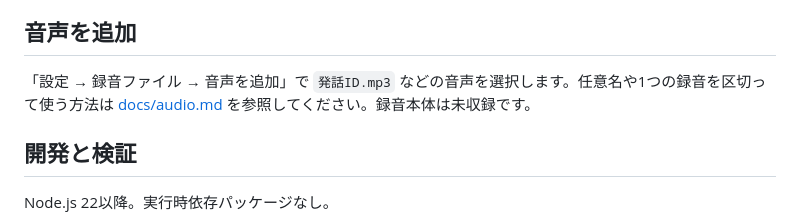
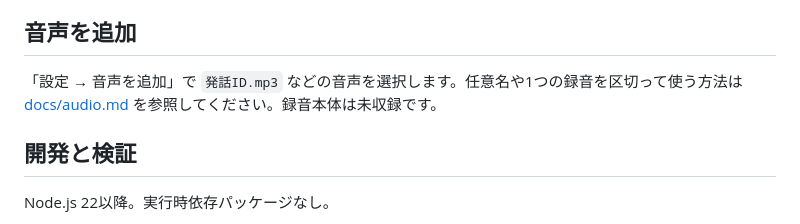
Before and after one commit to totoro0419/mousetraptrainer, a Markdown page: README.md, the part around the change. Rendered like a GitHub page.

Commit message:
maintenance: synchronize tests, offline assets, and settings instructions

```diff
--- a/README.md
+++ b/README.md
@@ -29,7 +29,7 @@ The Mousetrapの提供済みデータ（1,164発話・3場面・日本語訳・
 
 ## 音声を追加
 
-「設定 → 録音ファイル → 音声を追加」で `発話ID.mp3` などの音声を選択します。任意名や1つの録音を区切って使う方法は [docs/audio.md](docs/audio.md) を参照してください。録音本体は未収録です。
+「設定 → 音声を追加」で `発話ID.mp3` などの音声を選択します。任意名や1つの録音を区切って使う方法は [docs/audio.md](docs/audio.md) を参照してください。録音本体は未収録です。
 
 ## 開発と検証
 
```
